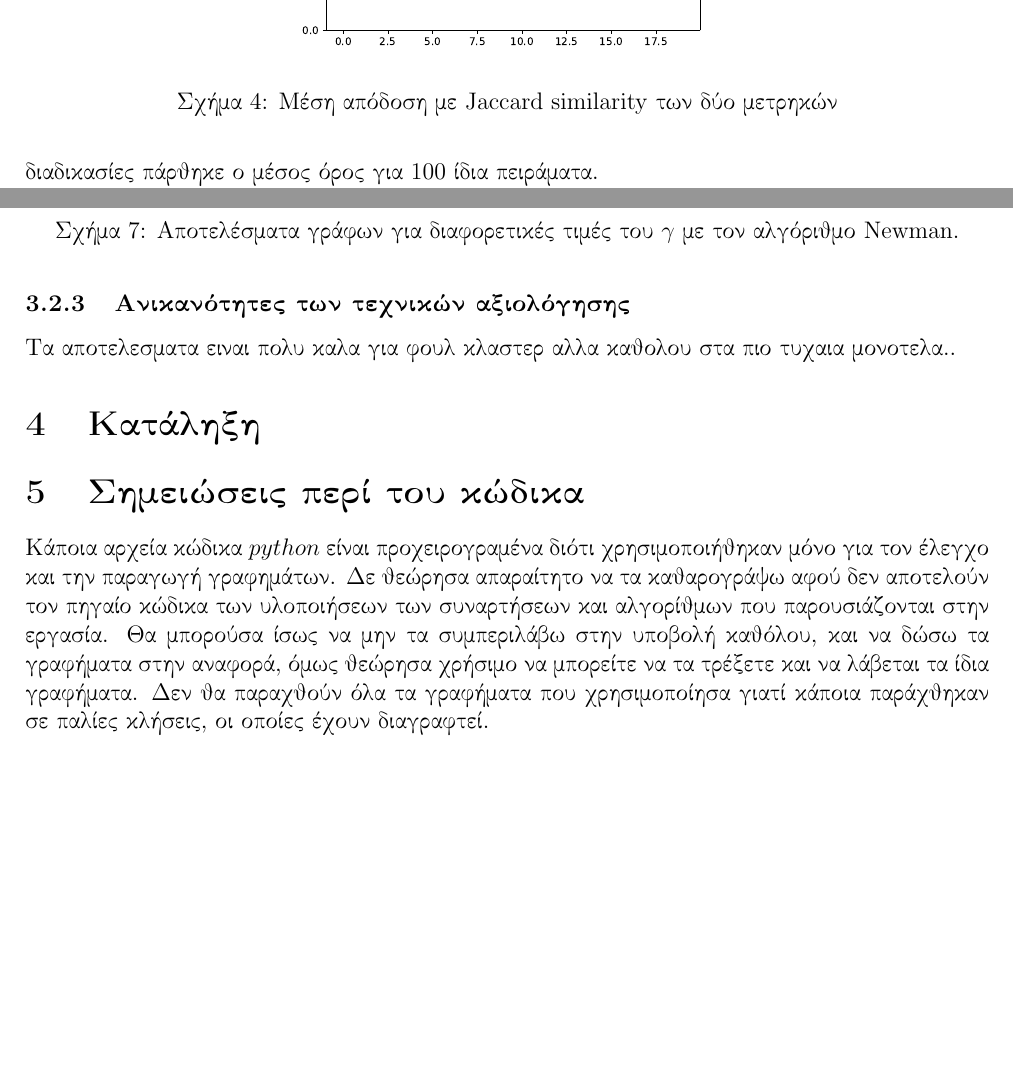
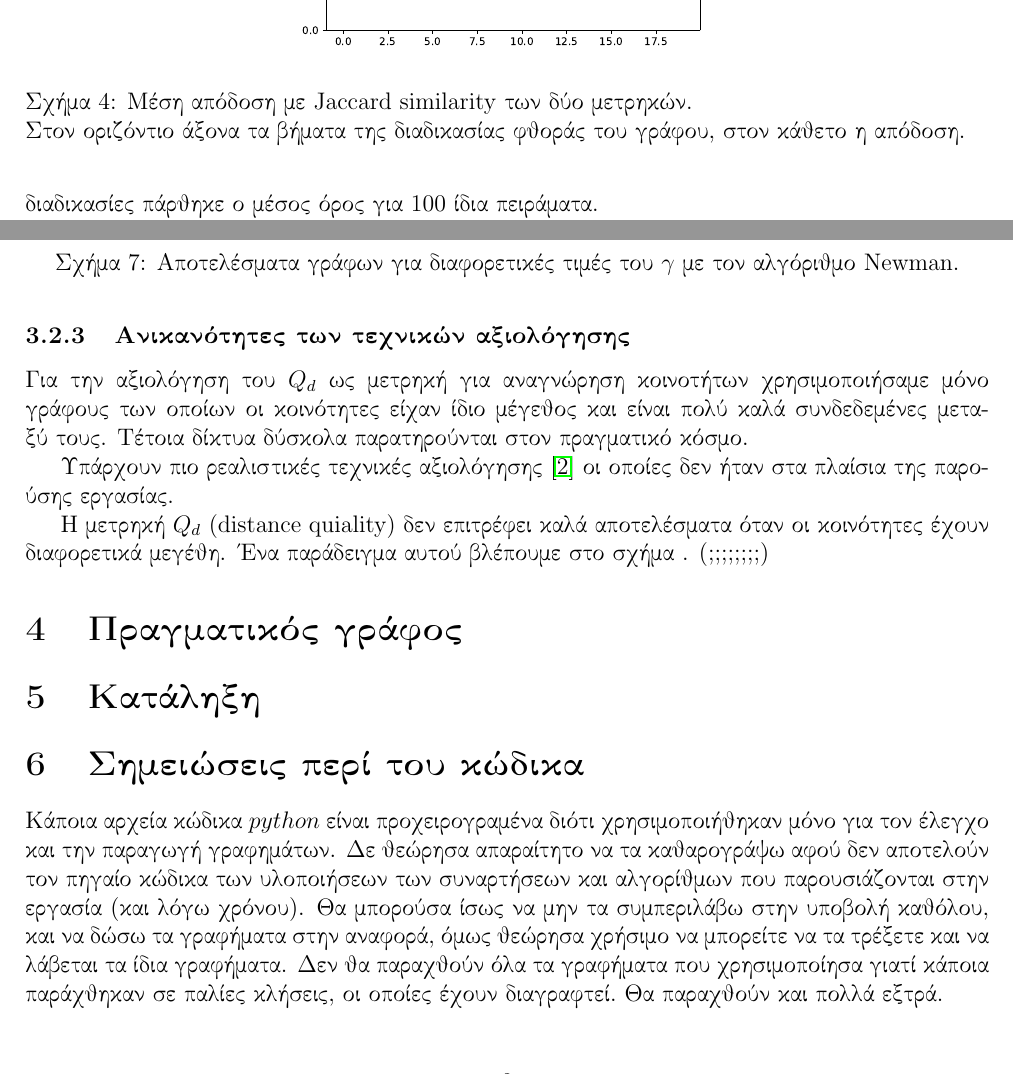
Before and after one commit to frilip/Distance-Quality-Community-Detection, a LaTeX document (αναφορά/report.tex): two parts of pages 6 and 9 of 10, joined at a grey line, cut so that both start at the same text, the shorter picture padded with empty space. Compiled offline with pdfLaTeX.

Commit message:
9/1 goodnight

```diff
--- a/αναφορά/report.tex
+++ b/αναφορά/report.tex
@@ -356,7 +356,8 @@ $C$ ως προς του τυχαίου γράφου.
 \begin{figure}
   \centering
   \includegraphics[width=0.5\linewidth]{benchmark.pdf}
-  \caption{Μέση απόδοση με \textlatin{Jaccard similarity} των δύο μετρηκών}
+  \caption{Μέση απόδοση με \textlatin{Jaccard similarity} των δύο μετρηκών. \\
+  Στον οριζόντιο άξονα τα βήματα της διαδικασίας φθοράς του γράφου, στον κάθετο η απόδοση.}
   \label{bench1}
 \end{figure}
 
@@ -580,19 +581,47 @@ $\#add speed comparison$
 
 \subsubsection{Ανικανότητες των τεχνικών αξιολόγησης}
 
-Τα αποτελεσματα ειναι πολυ καλα για φουλ κλαστερ αλλα καθολου στα πιο τυχαια μονοτελα..
+Για την αξιολόγηση του $Q_d$ ως μετρηκή για αναγνώρηση κοινοτήτων χρησιμοποιήσαμε
+μόνο γράφους των οποίων οι κοινότητες είχαν ίδιο μέγεθος και είναι πολύ καλά συνδεδεμένες
+μεταξύ τους. Τέτοια δίκτυα δύσκολα παρατηρούνται στον πραγματικό κόσμο.
+
+Υπάρχουν πιο ρεαλιστικές τεχνικές αξιολόγησης \cite{benchmark_realistic} οι οποίες δεν
+ήταν στα πλαίσια της παρούσης εργασίας.
+
+Η μετρηκή $Q_d$ (\textlatin{distance quiality}) δεν επιτρέφει καλά αποτελέσματα όταν οι
+κοινότητες έχουν διαφορετικά μεγέθη. Ένα παράδειγμα αυτού βλέπουμε στο σχήμα . (????????)
+
+
+
+
+
+
+\section{Πραγματικός γράφος}
+
+
+
+
+
 
 
 \section{Κατάληξη}
+
+
+
+
+
+
+
+
 
 
 \section{Σημειώσεις περί του κώδικα}
 
 Κάποια αρχεία κώδικα $python$ είναι προχειρογραμένα διότι χρησιμοποιήθηκαν μόνο για τον έλεγχο και την παραγωγή γραφημάτων.
 Δε θεώρησα απαραίτητο να τα καθαρογράψω αφού δεν αποτελούν τον πηγαίο κώδικα των υλοποιήσεων των συναρτήσεων και αλγορίθμων
-που παρουσιάζονται στην εργασία. Θα μπορούσα ίσως να μην τα συμπεριλάβω στην υποβολή καθόλου, και να δώσω τα γραφήματα
+που παρουσιάζονται στην εργασία (και λόγω χρόνου). Θα μπορούσα ίσως να μην τα συμπεριλάβω στην υποβολή καθόλου, και να δώσω τα γραφήματα
 στην αναφορά, όμως θεώρησα χρήσιμο να μπορείτε να τα τρέξετε και να λάβεται τα ίδια γραφήματα. Δεν θα παραχθούν όλα
-τα γραφήματα που χρησιμοποίησα γιατί κάποια παράχθηκαν σε παλίες κλήσεις, οι οποίες έχουν διαγραφτεί.
+τα γραφήματα που χρησιμοποίησα γιατί κάποια παράχθηκαν σε παλίες κλήσεις, οι οποίες έχουν διαγραφτεί. Θα παραχθούν και πολλά εξτρά.
 
 Στον φάκελο υπάρχει ένα $README.md$ αρχείο, στο οποίο αναγράφεται πλήρης αναφορά του περιεχομένου των αρχείων $.py$
 και της χρησιμότητας του καθενός.
```
Also changed, not shown: αναφορά/sources.bib (+14 -0 lines), plots/different_size_communities.pdf (added), αναφορά/report.bbl, αναφορά/report.pdf, 8 other files.
